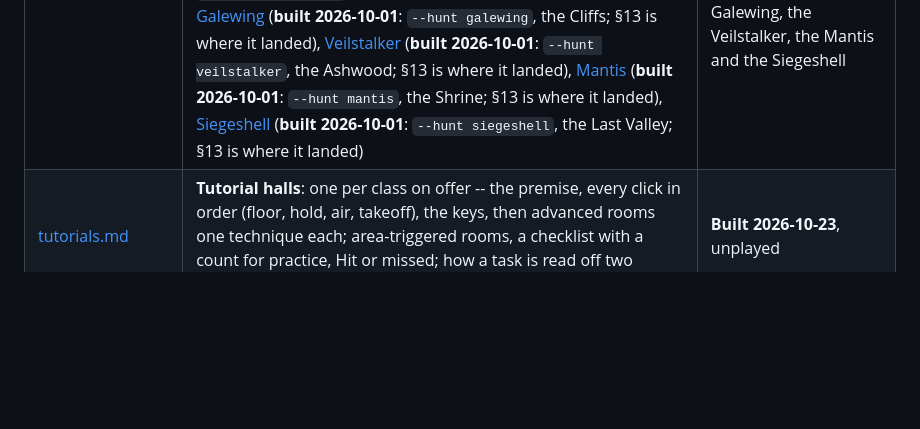
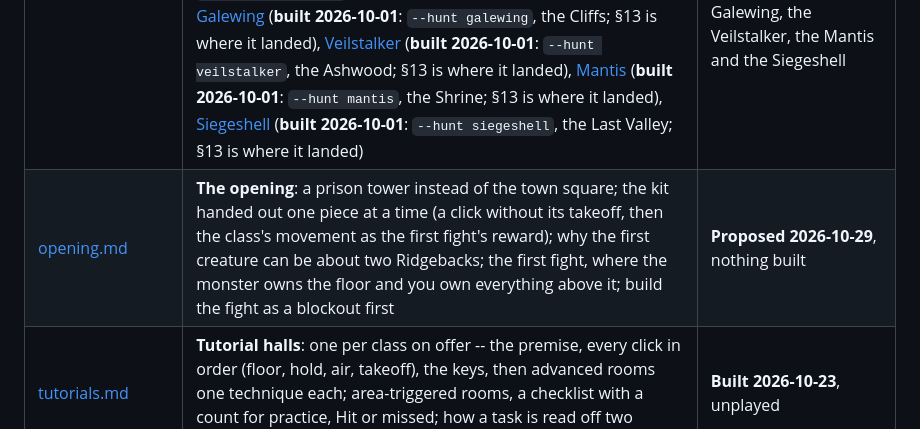
Before and after one commit to michaelenew/video-game, a Markdown page: docs/design/README.md, the part around the change. Drawn GitHub-style; blank space fills up the shorter version.

```diff
--- a/docs/design/README.md
+++ b/docs/design/README.md
@@ -203,6 +203,7 @@ and the trophy list. The range (`--arena range`) is the dev arena with one of ev
 | [versus.md](versus.md) | **Versus modes**: floating duel stages with a ring-out pit, and King of the Hill -- the point, the lock, captures, both sides' clocks, overtime, respawns, sides that cannot hurt their own; the seven stages and what each is built to have | **Built 2026-10-21**, unplayed |
 | [arenas.md](arenas.md) | An arena is a table: bounds, solids (ceilings included), floor materials, spawns; the picker (`--hunt <creature>`, `--arena`, `H` / `Shift+H` on the wire); **the recipe for adding one** | **Built 2026-10-01** (bestiary P2, world W0); the proving ground pinned bit for bit |
 | [creatures/](creatures/) | One design per creature: [Gnawers](creatures/gnawers.md) (**built 2026-10-01**: `--hunt gnawers`, the Commons; §13 is where it landed), [Hornback herd](creatures/hornback.md) (**built 2026-10-01**: `--hunt hornback`, the low meadow, and `--hunt hornback-escort`, the crossing; §13 is where it landed), [Sandmaw](creatures/sandmaw.md) (**built 2026-10-01**: `--hunt sandmaw`, the Pan; §13 is where it landed), [Mireback](creatures/mireback.md) (**built 2026-10-01**: `--hunt mireback`, the Mire; §13 is where it landed), [The Pair](creatures/the-pair.md) (**built 2026-10-01**: `--hunt pair`, the Den; §13 is where it landed), [Broodmother](creatures/broodmother.md) (**built 2026-10-01**: `--hunt broodmother`, the Hollows; §13 is where it landed), [Galewing](creatures/galewing.md) (**built 2026-10-01**: `--hunt galewing`, the Cliffs; §13 is where it landed), [Veilstalker](creatures/veilstalker.md) (**built 2026-10-01**: `--hunt veilstalker`, the Ashwood; §13 is where it landed), [Mantis](creatures/mantis.md) (**built 2026-10-01**: `--hunt mantis`, the Shrine; §13 is where it landed), [Siegeshell](creatures/siegeshell.md) (**built 2026-10-01**: `--hunt siegeshell`, the Last Valley; §13 is where it landed) | All ten built: the Gnawers, the Hornback herd, the Mireback, the Sandmaw, the Pair, the Broodmother, the Galewing, the Veilstalker, the Mantis and the Siegeshell |
+| [opening.md](opening.md) | **The opening**: a prison tower instead of the town square; the kit handed out one piece at a time (a click without its takeoff, then the class's movement as the first fight's reward); why the first creature can be about two Ridgebacks; the first fight, where the monster owns the floor and you own everything above it; build the fight as a blockout first | **Proposed 2026-10-29**, nothing built |
 | [tutorials.md](tutorials.md) | **Tutorial halls**: one per class on offer -- the premise, every click in order (floor, hold, air, takeoff), the keys, then advanced rooms one technique each; area-triggered rooms, a checklist with a count for practice, Hit or missed; how a task is read off two frames and the proxies chosen | **Built 2026-10-23**, unplayed |
 | [courses.md](courses.md) | **Jump courses**: nine hand-authored floating-island courses to play (two easy; the Spiral, the Falls, the Slalom, the Fork and the Waterfall -- the valley's basalt cliff, also on its road -- hard; the Spire and the Gulf barely possible -- every tier an unplayed guess; `--arena falls`, `N` steps through them), big jumps in them for the class mechanics, the Reach (a proving ground of marked distances, `--arena reach`), the corner-clip fix, and the round-two/three measuring tools kept but not used as design inputs | **Built 2026-10-03, hand-authored 2026-10-04, big jumps and the Reach 2026-10-04, the Waterfall 2026-10-10**; for play |
 | [world.md](world.md) | For now: separate arenas picked from the dev harness, with trophies and tempered rematches. Later: a valley of places joined by trails | **Decided in part, 2026-09-30**; W0 (the picker), W1 (trophies) and W2 (tempers) built 2026-10-01; the valley built 2026-10-08, as [valley.md](valley.md) |
```
Also changed, not shown: docs/design/opening.md (added, +308 -0 lines).
